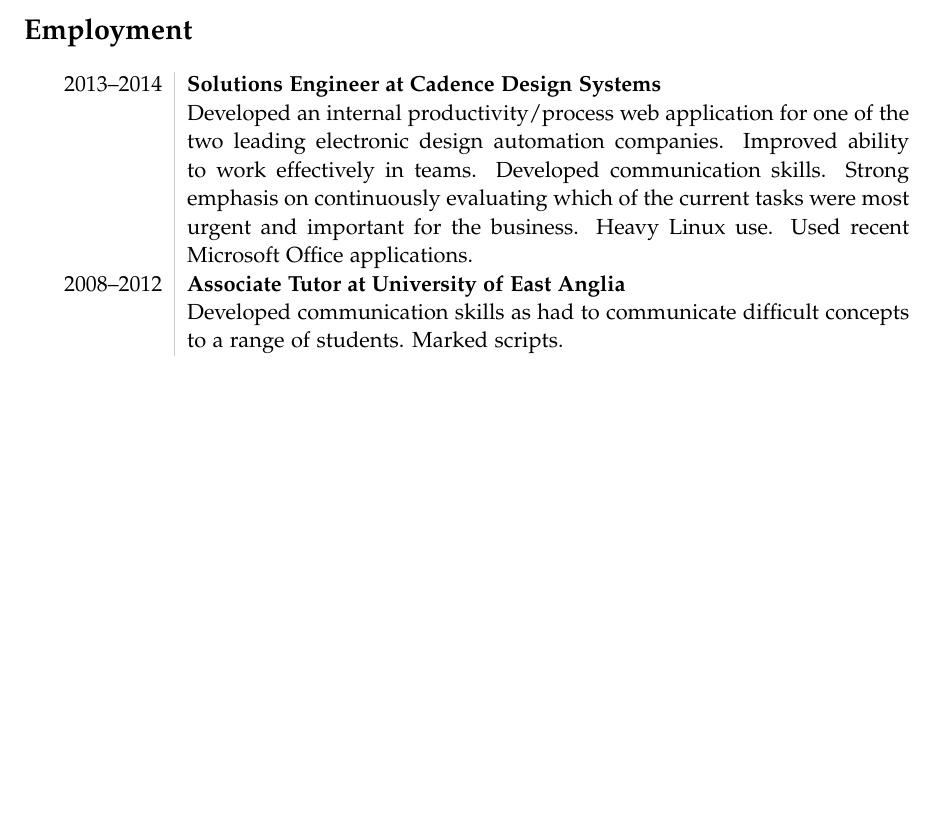
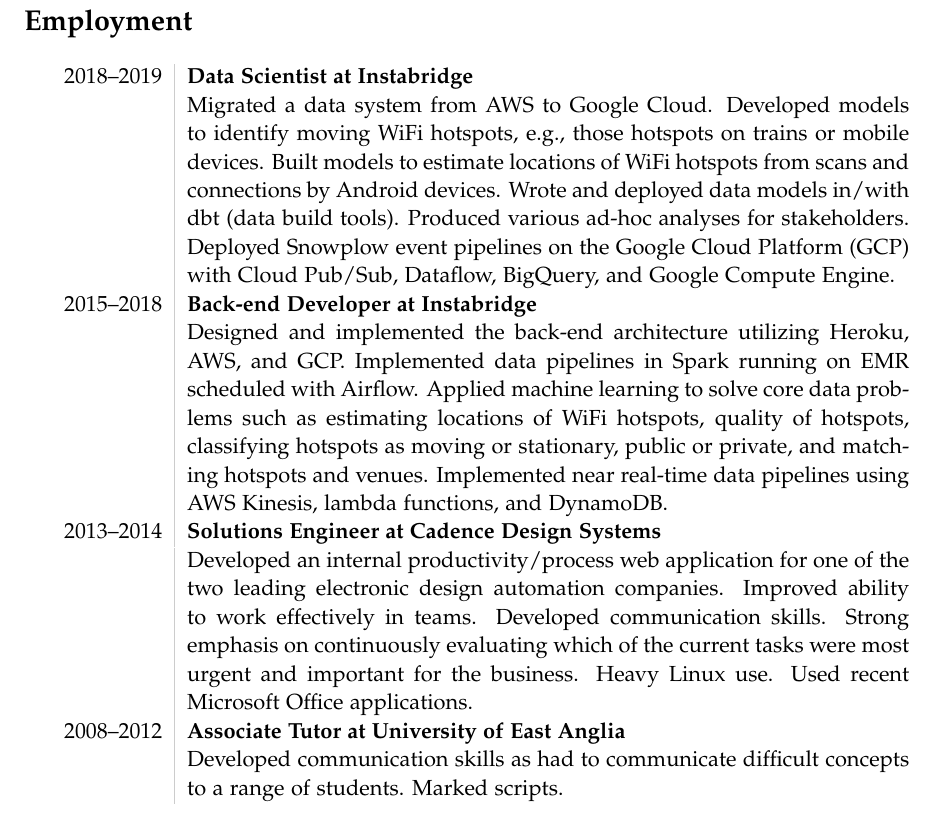
Before and after one commit to bensums/cv-academic, a LaTeX document (BenSummers.tex): part of page 1 of 3 before the commit and part of page 2 of 3 after it, cut so that both start at the same text, the shorter picture padded with empty space. Compiled offline with pdfLaTeX.

Commit message:
Add Instabridge

```diff
--- a/BenSummers.tex
+++ b/BenSummers.tex
@@ -59,6 +59,18 @@
 
 \section*{Employment}
 \begin{tabular}{L!{\VRule}R}
+2018--2019&{\bf Data Scientist at Instabridge}\\
+          &Migrated a data system from AWS to Google Cloud.
+           Developed models to identify moving WiFi hotspots, e.g., those hotspots on trains or mobile devices.
+           Built models to estimate locations of WiFi hotspots from scans and connections by Android devices.
+           Wrote and deployed data models in/with dbt (data build tools).
+           Produced various ad-hoc analyses for stakeholders.
+           Deployed Snowplow event pipelines on the Google Cloud Platform (GCP) with Cloud Pub/Sub, Dataflow, BigQuery, and Google Compute Engine.\\
+2015--2018&{\bf Back-end Developer at Instabridge}\\
+          &Designed and implemented the back-end architecture utilizing Heroku, AWS, and GCP.
+           Implemented data pipelines in Spark running on EMR scheduled with Airflow.
+           Applied machine learning to solve core data problems such as estimating locations of WiFi hotspots, quality of hotspots, classifying hotspots as moving or stationary, public or private, and matching hotspots and venues.
+           Implemented near real-time data pipelines using AWS Kinesis, lambda functions, and DynamoDB. \\
 2013--2014&{\bf Solutions Engineer at Cadence Design Systems}\\
           &Developed an internal productivity/process web application for one of the two leading electronic design automation companies. Improved ability to work effectively in teams. Developed communication skills. Strong emphasis on continuously evaluating which of the current tasks were most urgent and important for the business. Heavy Linux use. Used recent Microsoft Office applications.\\
 2008--2012&{\bf Associate Tutor at University of East Anglia}\\
```
